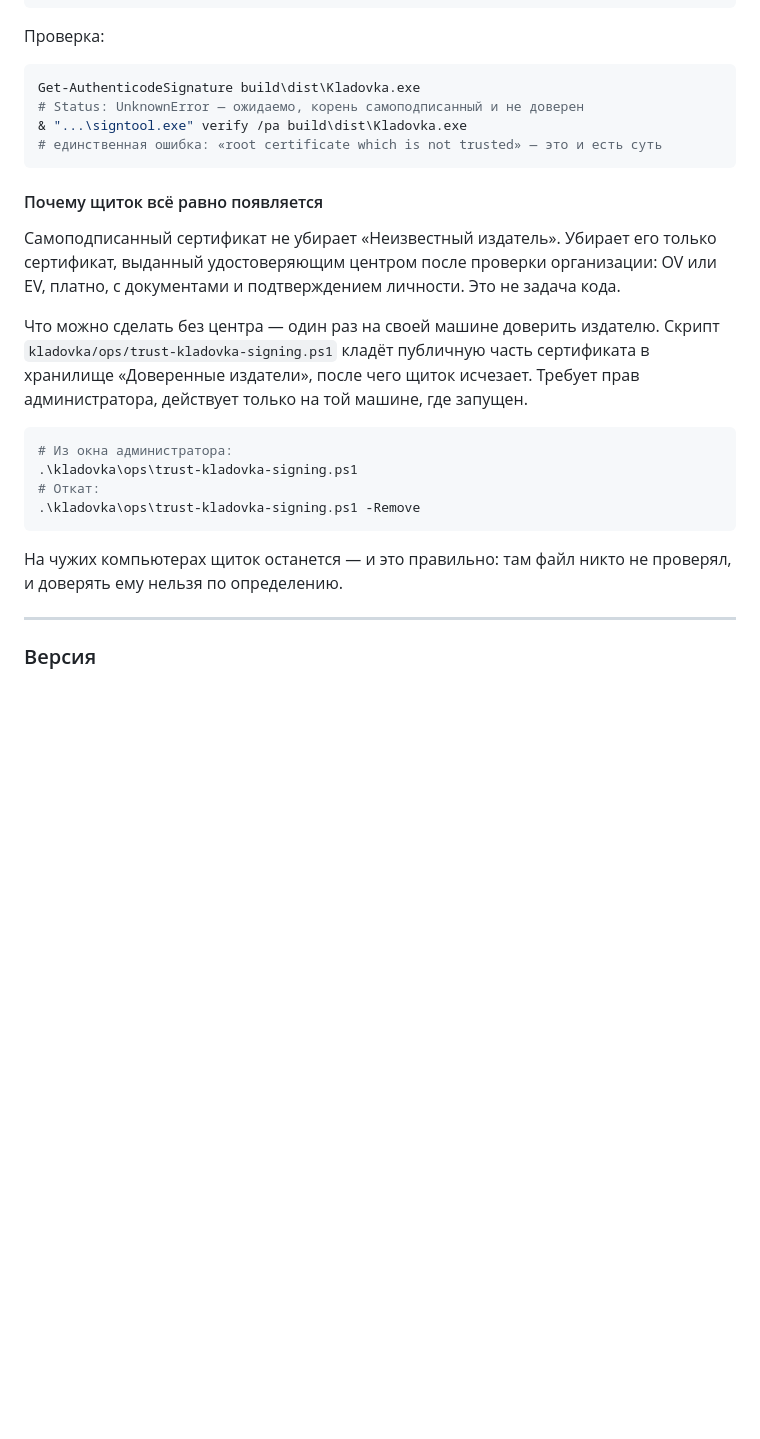
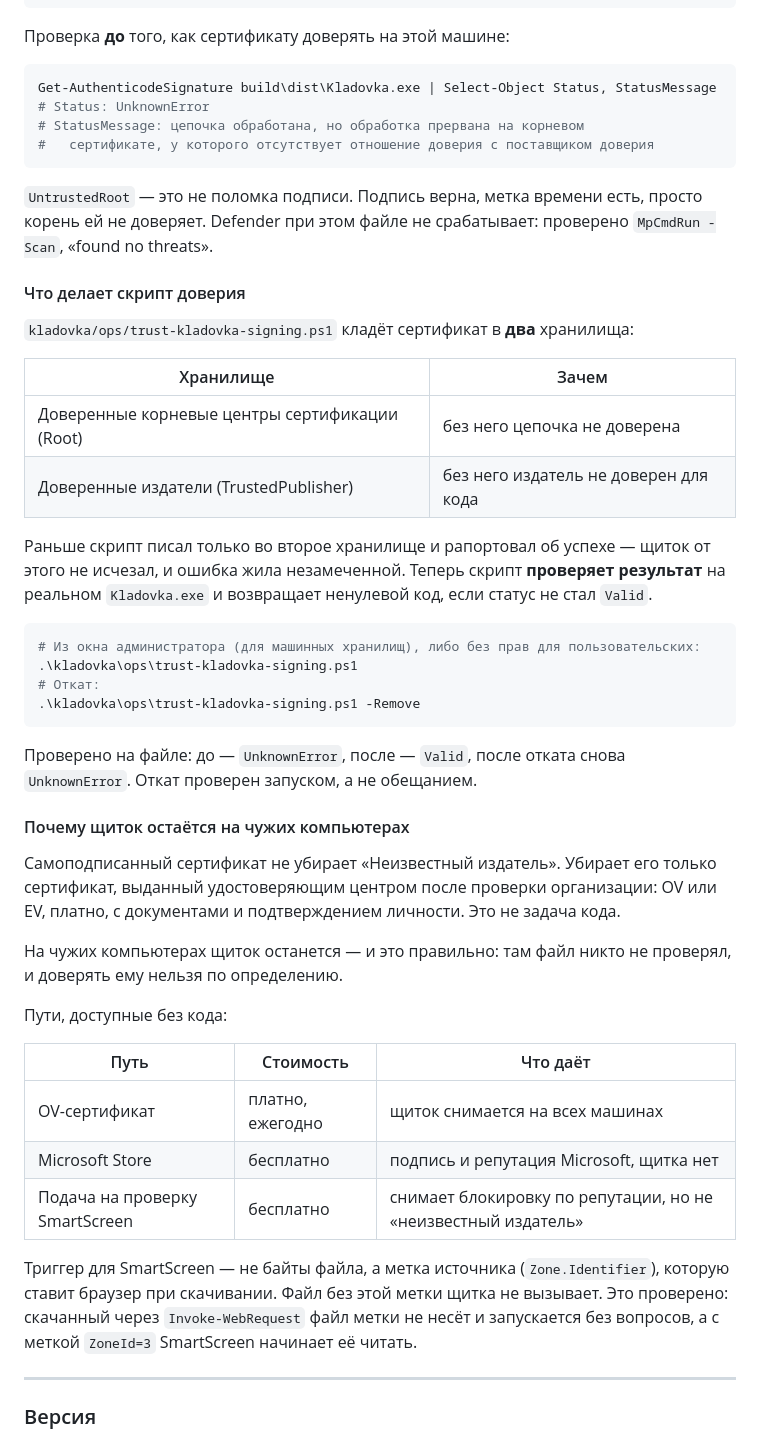
Before and after one commit to ByteMe74/Kladovka, a Markdown page: android/BUILD.md, the part around the change. Rendered like a GitHub page; blank space fills up the shorter version.

Commit message:
Describe what the signing actually does, measured rather than assumed
The page claimed the trust script puts the certificate in Trusted Publishers and
the warning then disappears. Disproved on the real file: the status stayed
UnknownError with UntrustedRoot. It now writes Root as well, and the page says
so, with the before/after statuses measured on Kladovka.exe.

Adds the part that was missing about the real trigger: SmartScreen reads the
Zone.Identifier mark the browser attaches on download, not the bytes of the
file. Verified both ways - a file fetched without that mark starts without a
question, and the mark is what makes SmartScreen examine it.

Lists the three ways out, with what each actually buys: an OV certificate
removes the warning everywhere, a Microsoft Store release gets Microsoft's
signature and reputation for free, and a free SmartScreen submission clears a
reputation block but not an unknown publisher.

````diff
--- a/android/BUILD.md
+++ b/android/BUILD.md
@@ -224,35 +224,64 @@ $cert = New-SelfSignedCertificate -Type CodeSigningCert `
   build\dist\Kladovka.exe
 ```
 
-Проверка:
+Проверка **до** того, как сертификату доверять на этой машине:
 
 ```powershell
-Get-AuthenticodeSignature build\dist\Kladovka.exe
-# Status: UnknownError — ожидаемо, корень самоподписанный и не доверен
-& "...\signtool.exe" verify /pa build\dist\Kladovka.exe
-# единственная ошибка: «root certificate which is not trusted» — это и есть суть
+Get-AuthenticodeSignature build\dist\Kladovka.exe | Select-Object Status, StatusMessage
+# Status: UnknownError
+# StatusMessage: цепочка обработана, но обработка прервана на корневом
+#   сертификате, у которого отсутствует отношение доверия с поставщиком доверия
 ```
 
-#### Почему щиток всё равно появляется
+`UntrustedRoot` — это не поломка подписи. Подпись верна, метка времени есть,
+просто корень ей не доверяет. Defender при этом файле не срабатывает:
+проверено `MpCmdRun -Scan`, «found no threats».
+
+#### Что делает скрипт доверия
+
+`kladovka/ops/trust-kladovka-signing.ps1` кладёт сертификат в **два** хранилища:
+
+| Хранилище | Зачем |
+|---|---|
+| Доверенные корневые центры сертификации (Root) | без него цепочка не доверена |
+| Доверенные издатели (TrustedPublisher) | без него издатель не доверен для кода |
+
+Раньше скрипт писал только во второе хранилище и рапортовал об успехе — щиток
+от этого не исчезал, и ошибка жила незамеченной. Теперь скрипт **проверяет
+результат** на реальном `Kladovka.exe` и возвращает ненулевой код, если статус
+не стал `Valid`.
+
+```powershell
+# Из окна администратора (для машинных хранилищ), либо без прав для пользовательских:
+.\kladovka\ops\trust-kladovka-signing.ps1
+# Откат:
+.\kladovka\ops\trust-kladovka-signing.ps1 -Remove
+```
+
+Проверено на файле: до — `UnknownError`, после — `Valid`, после отката снова
+`UnknownError`. Откат проверен запуском, а не обещанием.
+
+#### Почему щиток остаётся на чужих компьютерах
 
 Самоподписанный сертификат не убирает «Неизвестный издатель». Убирает его
 только сертификат, выданный удостоверяющим центром после проверки организации:
 OV или EV, платно, с документами и подтверждением личности. Это не задача кода.
 
-Что можно сделать без центра — один раз на своей машине доверить издателю.
-Скрипт `kladovka/ops/trust-kladovka-signing.ps1` кладёт публичную часть
-сертификата в хранилище «Доверенные издатели», после чего щиток исчезает.
-Требует прав администратора, действует только на той машине, где запущен.
-
-```powershell
-# Из окна администратора:
-.\kladovka\ops\trust-kladovka-signing.ps1
-# Откат:
-.\kladovka\ops\trust-kladovka-signing.ps1 -Remove
-```
-
 На чужих компьютерах щиток останется — и это правильно: там файл никто не
 проверял, и доверять ему нельзя по определению.
+
+Пути, доступные без кода:
+
+| Путь | Стоимость | Что даёт |
+|---|---|---|
+| OV-сертификат | платно, ежегодно | щиток снимается на всех машинах |
+| Microsoft Store | бесплатно | подпись и репутация Microsoft, щитка нет |
+| Подача на проверку SmartScreen | бесплатно | снимает блокировку по репутации, но не «неизвестный издатель» |
+
+Триггер для SmartScreen — не байты файла, а метка источника (`Zone.Identifier`),
+которую ставит браузер при скачивании. Файл без этой метки щитка не вызывает.
+Это проверено: скачанный через `Invoke-WebRequest` файл метки не несёт и
+запускается без вопросов, а с меткой `ZoneId=3` SmartScreen начинает её читать.
 
 ---
 
````
